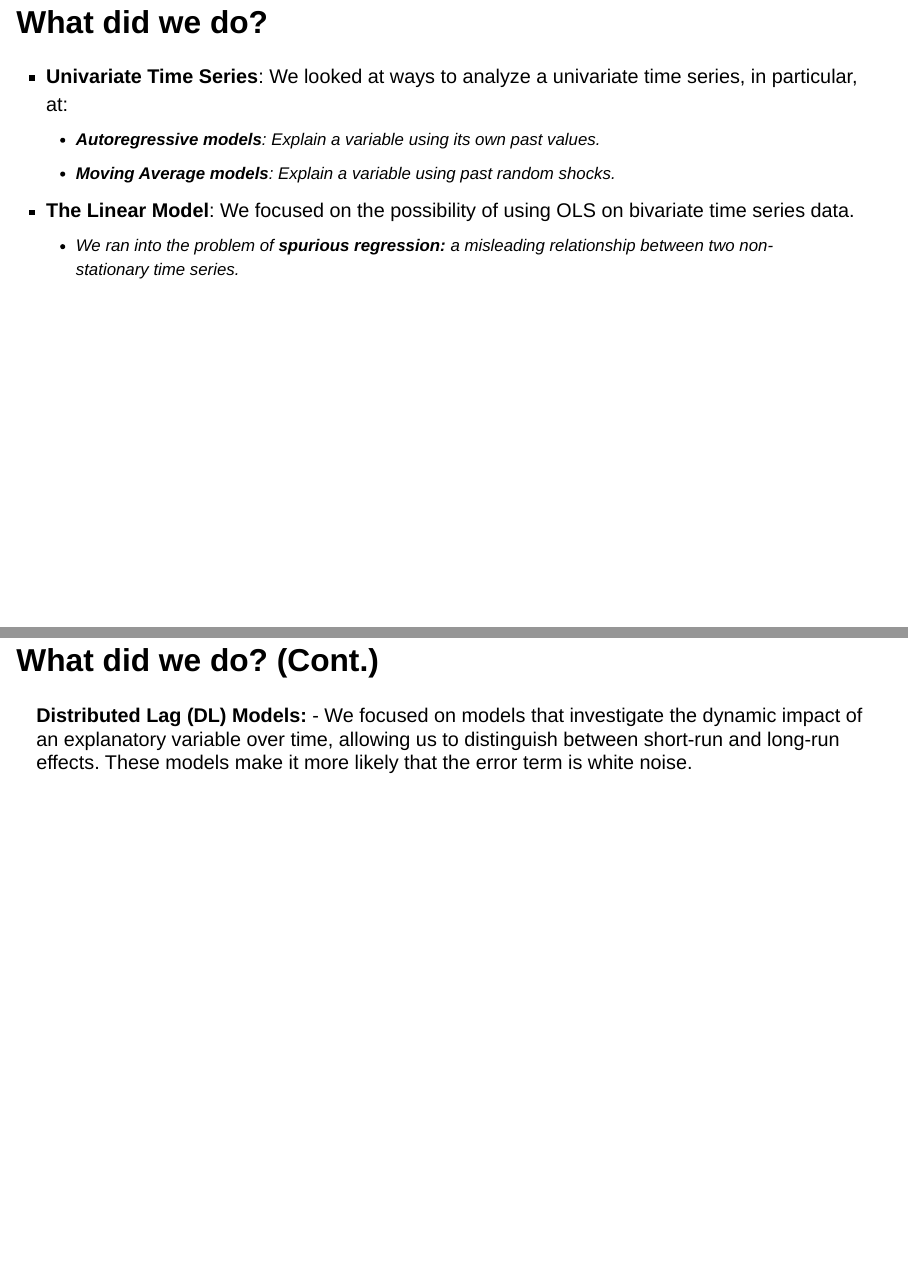
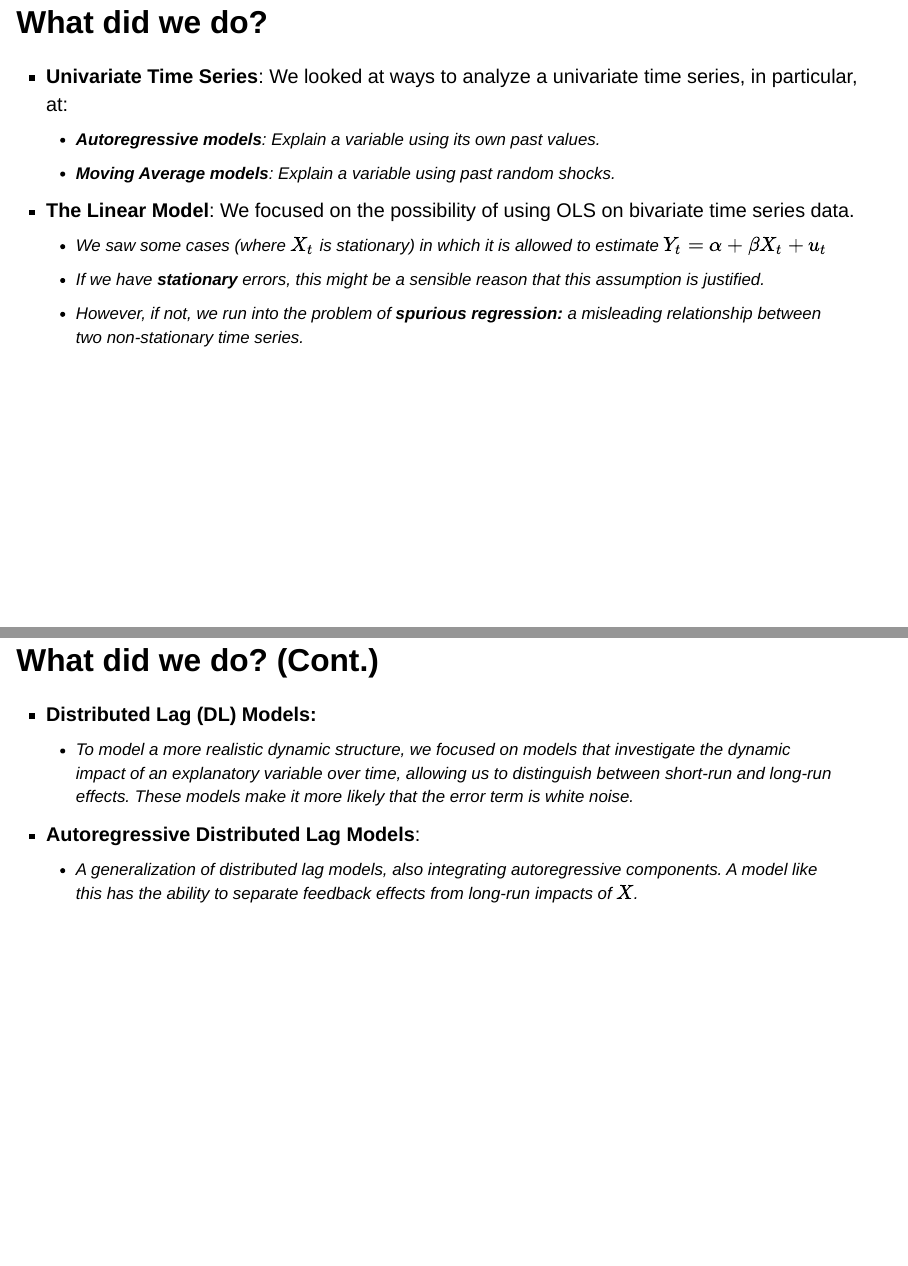
Before and after one commit to basm92/ee_website, a Quarto document (lectures/lecture4/lecture4.qmd): pages 61 and 62 of 64, joined at a grey line. Rendered offline with R 4.5, knitr and Pandoc in place of Quarto, with nearby package versions; drawn as Slidy slides in place of the format the file asks for; some code elsewhere in the file could not run offline.

Commit message:
finally finish lecture 4

```diff
--- a/lectures/lecture4/lecture4.qmd
+++ b/lectures/lecture4/lecture4.qmd
@@ -1090,13 +1092,18 @@ estat ec
   -  **Moving Average models**: Explain a variable using past random shocks.
 
 - **The Linear Model**: We focused on the possibility of using OLS on bivariate time series data.
-  - We ran into the problem of **spurious regression:** a misleading relationship between two non-stationary time series.
+  - We saw some cases (where $X_t$ is stationary) in which it is allowed to estimate $Y_t = \alpha + \beta X_t + u_t$
+  - If we have **stationary** errors, this might be a sensible reason that this assumption is justified.
+  - However, if not, we run into the problem of **spurious regression:** a misleading relationship between two non-stationary time series.
 
 
 ## What did we do? (Cont.)
 
-**Distributed Lag (DL) Models:**
-  - We focused on models that investigate the dynamic impact of an explanatory variable over time, allowing us to distinguish between short-run and long-run effects. These models make it more likely that the error term is white noise.
+- **Distributed Lag (DL) Models:**
+  - To model a more realistic dynamic structure, we focused on models that investigate the dynamic impact of an explanatory variable over time, allowing us to distinguish between short-run and long-run effects. These models make it more likely that the error term is white noise.
+
+- **Autoregressive Distributed Lag Models**:
+  - A generalization of distributed lag models, also integrating autoregressive components. A model like this has the ability to separate feedback effects from long-run impacts of $X$.
 
 
 
```
Also changed, not shown: lectures/lecture4/lecture4.qmd (6 more changed lines).
